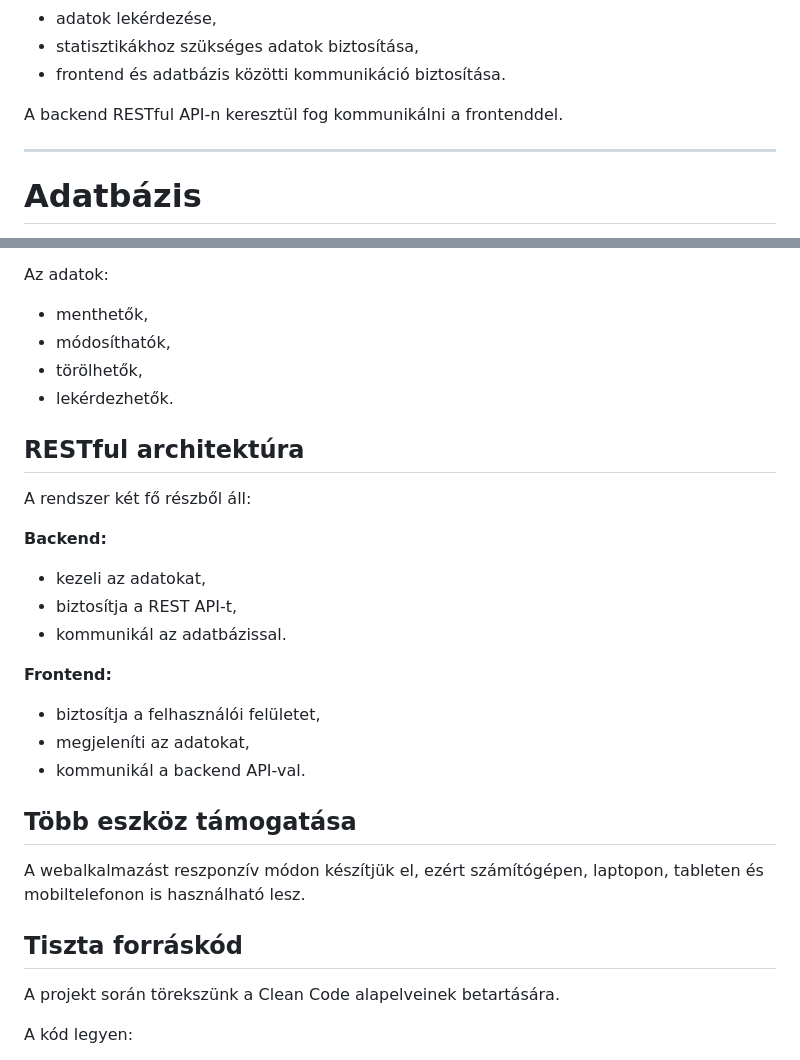
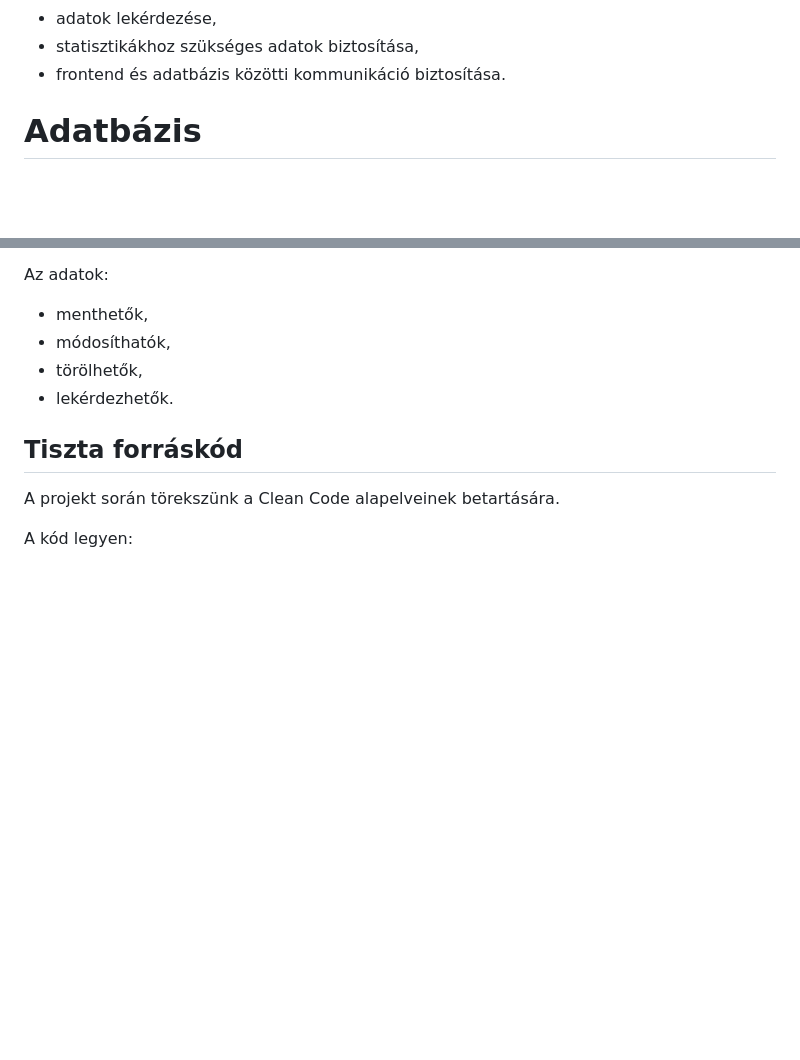
Before and after one commit to dimmer111/Gym-web-app, a Markdown page: README.md, 2 parts joined by grey strips. GitHub-like rendering; blank space fills up the shorter version.

```diff
--- a/README.md
+++ b/README.md
@@ -74,10 +74,6 @@ A backend feladatai:
 * adatok lekérdezése,
 * statisztikákhoz szükséges adatok biztosítása,
 * frontend és adatbázis közötti kommunikáció biztosítása.
-
-A backend RESTful API-n keresztül fog kommunikálni a frontenddel.
-
----
 
 # Adatbázis
 
@@ -137,26 +133,6 @@ Az adatok:
 * törölhetők,
 * lekérdezhetők.
 
-## RESTful architektúra
-
-A rendszer két fő részből áll:
-
-**Backend:**
-
-* kezeli az adatokat,
-* biztosítja a REST API-t,
-* kommunikál az adatbázissal.
-
-**Frontend:**
-
-* biztosítja a felhasználói felületet,
-* megjeleníti az adatokat,
-* kommunikál a backend API-val.
-
-## Több eszköz támogatása
-
-A webalkalmazást reszponzív módon készítjük el, ezért számítógépen, laptopon, tableten és mobiltelefonon is használható lesz.
-
 ## Tiszta forráskód
 
 A projekt során törekszünk a Clean Code alapelveinek betartására.
```
Also changed, not shown: other parts of README.md (+2 -30 lines).
